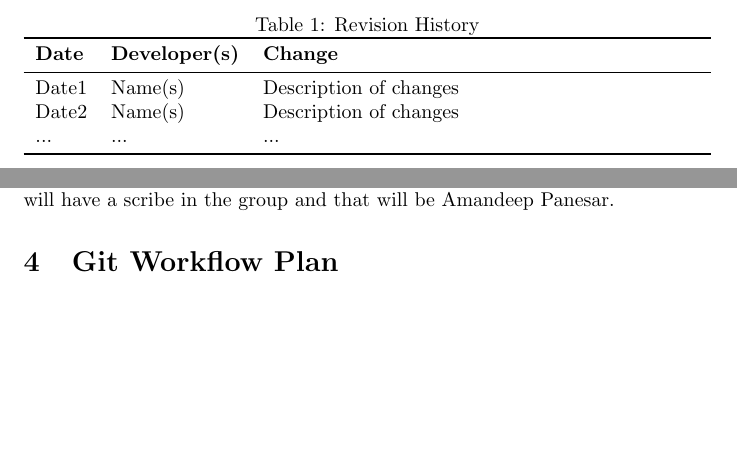
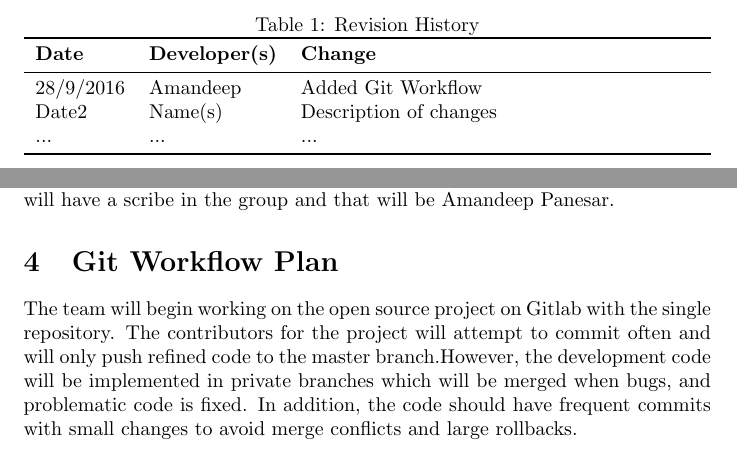
Before and after one commit to tahamian/DJS, a LaTeX document (Doc/DevelopmentPlan/DevelopmentPlan.tex): two parts of pages 1 and 2 of 3, joined at a grey line, cut so that both start at the same text, the shorter picture padded with empty space. Compiled offline with pdfLaTeX.

Commit message:
added Git Workflow Plan to Development Plan Doc

```diff
--- a/Doc/DevelopmentPlan/DevelopmentPlan.tex
+++ b/Doc/DevelopmentPlan/DevelopmentPlan.tex
@@ -5,9 +5,9 @@
 
 \title{SE 3XA3: Development Plan\\Title of Project}
 
-\author{Team \#, Team Name
+\author{Team \12, DJS
 		\\ Student 1 name and macid
-		\\ Student 2 name and macid
+		\\ Amandeep Panesar panesas2
 		\\ Student 3 name and macid
 }
 
@@ -23,7 +23,7 @@
 \toprule
 \textbf{Date} & \textbf{Developer(s)} & \textbf{Change}\\
 \midrule
-Date1 & Name(s) & Description of changes\\
+28/9/2016 & Amandeep & Added Git Workflow\\
 Date2 & Name(s) & Description of changes\\
 ... & ... & ...\\
 \bottomrule
@@ -43,7 +43,7 @@ The team will mainly communicate which each other through a group chat in facebo
 \section{Team Member Roles}
 There will be no team leader in our group, becasue we believe in equality. We will have a scribe in the group and that will be Amandeep Panesar.
 \section{Git Workflow Plan}
-
+The team will begin working on the open source project on Gitlab with the single repository. The contributors for the project will attempt to commit often and will only push refined code to the master branch.However, the development code will be implemented in private branches which will be merged when bugs, and problematic code is fixed. In addition, the code should have frequent commits with small changes to avoid merge conflicts and large rollbacks.
 \section{Proof of Concept Demonstration Plan}
 
 \section{Technology}
```
